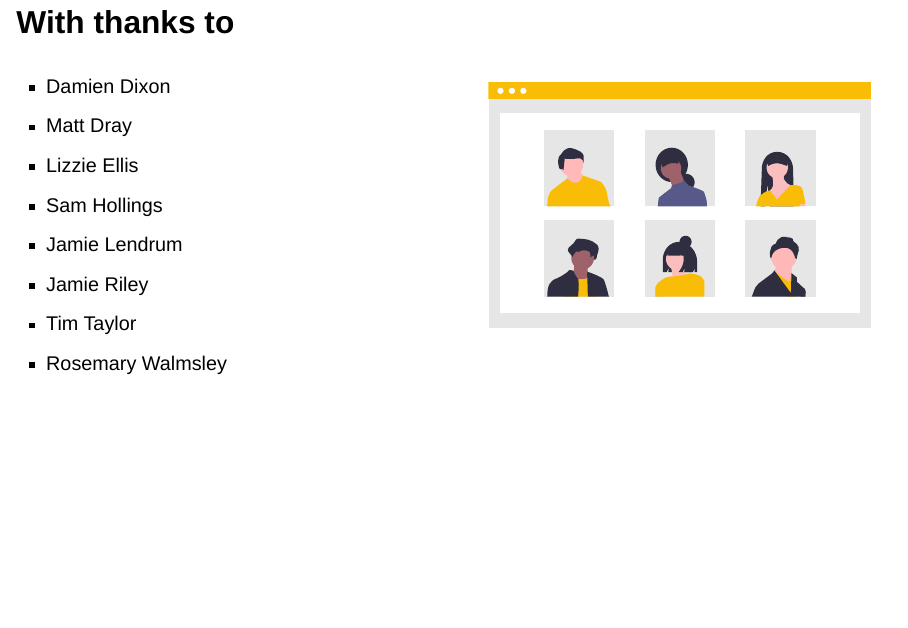
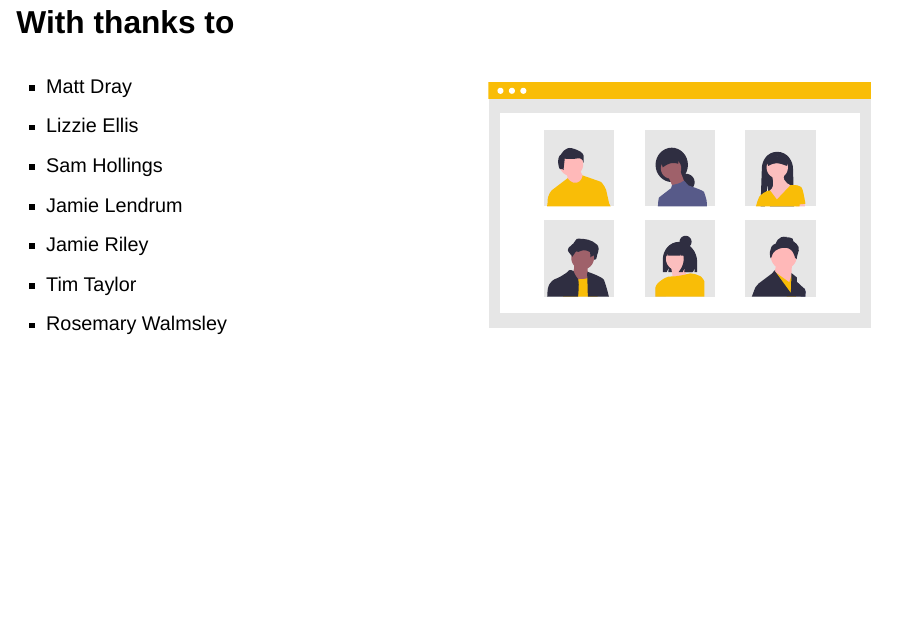
Before and after one commit to StatsRhian/nhsrpysoc-reusable, a Quarto document (index.qmd): page 29 of 30. Rendered offline with R 4.5, knitr and Pandoc in place of Quarto, with nearby package versions; drawn as Slidy slides in place of the format the file asks for.

Commit message:
🔇 Update contributor list

```diff
--- a/index.qmd
+++ b/index.qmd
@@ -468,7 +468,6 @@ Re-useablity contest
 ::: {.column}
 
 ::: {.nonincremental}
-- Damien Dixon
 - Matt Dray
 - Lizzie Ellis
 - Sam Hollings
```
Also changed, not shown: index.html.
